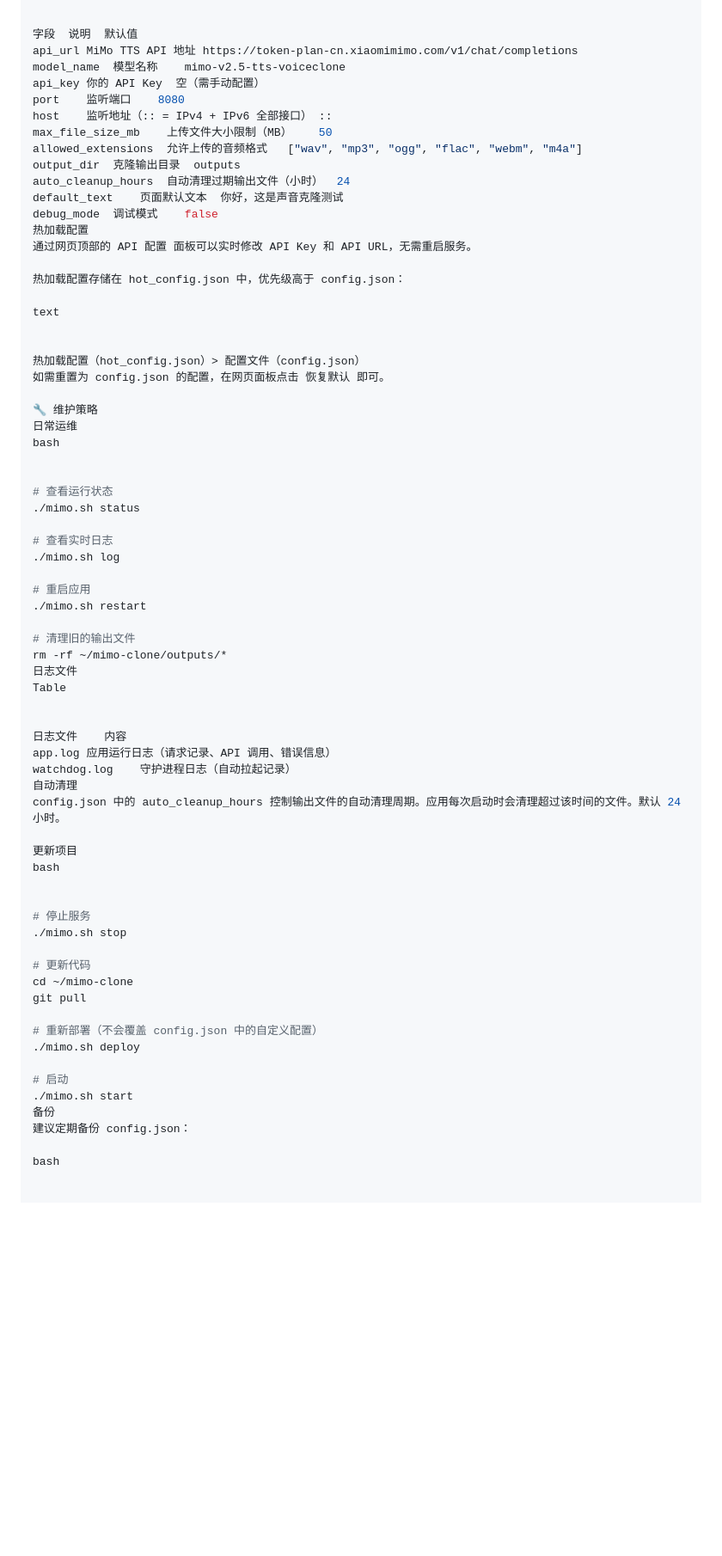
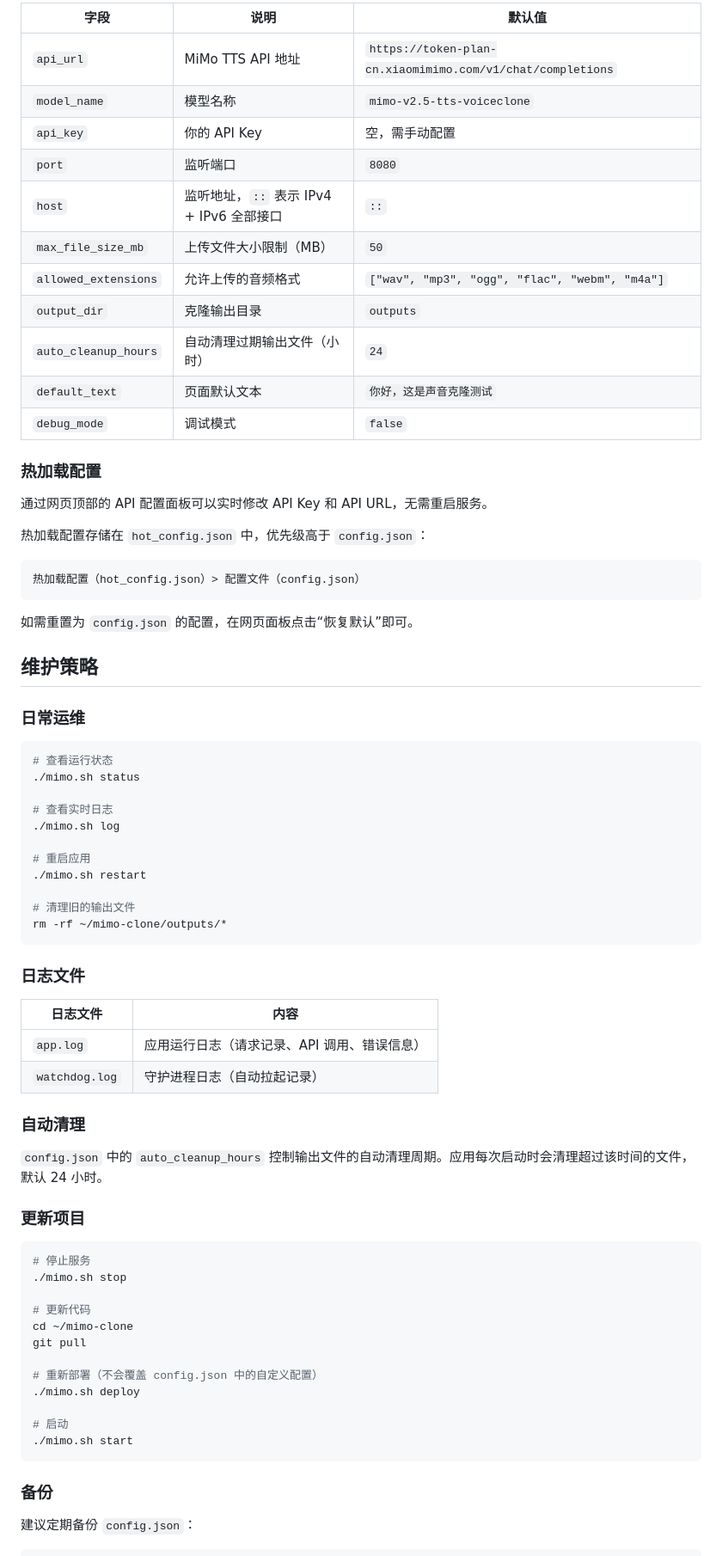
Before and after one commit to wj6015/mimo-clone, a Markdown page: readme.md, the part around one of its changes. Shown at 86% size. Rendered like a GitHub page; blank space fills up the shorter version.

````diff
--- a/readme.md
+++ b/readme.md
@@ -277,33 +415,35 @@ Table
 
+| 字段 | 说明 | 默认值 |
+| --- | --- | --- |
+| `api_url` | MiMo TTS API 地址 | `https://token-plan-cn.xiaomimimo.com/v1/chat/completions` |
+| `model_name` | 模型名称 | `mimo-v2.5-tts-voiceclone` |
+| `api_key` | 你的 API Key | 空，需手动配置 |
+| `port` | 监听端口 | `8080` |
+| `host` | 监听地址，`::` 表示 IPv4 + IPv6 全部接口 | `::` |
+| `max_file_size_mb` | 上传文件大小限制（MB） | `50` |
+| `allowed_extensions` | 允许上传的音频格式 | `["wav", "mp3", "ogg", "flac", "webm", "m4a"]` |
+| `output_dir` | 克隆输出目录 | `outputs` |
+| `auto_cleanup_hours` | 自动清理过期输出文件（小时） | `24` |
+| `default_text` | 页面默认文本 | `你好，这是声音克隆测试` |
+| `debug_mode` | 调试模式 | `false` |
 
-字段	说明	默认值
-api_url	MiMo TTS API 地址	https://token-plan-cn.xiaomimimo.com/v1/chat/completions
-model_name	模型名称	mimo-v2.5-tts-voiceclone
-api_key	你的 API Key	空（需手动配置）
-port	监听端口	8080
-host	监听地址（:: = IPv4 + IPv6 全部接口）	::
-max_file_size_mb	上传文件大小限制（MB）	50
-allowed_extensions	允许上传的音频格式	["wav", "mp3", "ogg", "flac", "webm", "m4a"]
-output_dir	克隆输出目录	outputs
-auto_cleanup_hours	自动清理过期输出文件（小时）	24
-default_text	页面默认文本	你好，这是声音克隆测试
-debug_mode	调试模式	false
-热加载配置
-通过网页顶部的 API 配置 面板可以实时修改 API Key 和 API URL，无需重启服务。
+### 热加载配置
 
-热加载配置存储在 hot_config.json 中，优先级高于 config.json：
+通过网页顶部的 API 配置面板可以实时修改 API Key 和 API URL，无需重启服务。
 
-text
+热加载配置存储在 `hot_config.json` 中，优先级高于 `config.json`：
 
+```text
+热加载配置（hot_config.json）> 配置文件（config.json）
+```
 
-热加载配置（hot_config.json）> 配置文件（config.json）
-如需重置为 config.json 的配置，在网页面板点击 恢复默认 即可。
+如需重置为 `config.json` 的配置，在网页面板点击“恢复默认”即可。
 
-🔧 维护策略
-日常运维
-bash
+## 维护策略
 
+### 日常运维
 
+```bash
 # 查看运行状态
 ./mimo.sh status
 
@@ -315,20 +455,22 @@ bash
 
 # 清理旧的输出文件
 rm -rf ~/mimo-clone/outputs/*
-日志文件
-Table
+```
 
+### 日志文件
 
-日志文件	内容
-app.log	应用运行日志（请求记录、API 调用、错误信息）
-watchdog.log	守护进程日志（自动拉起记录）
-自动清理
-config.json 中的 auto_cleanup_hours 控制输出文件的自动清理周期。应用每次启动时会清理超过该时间的文件。默认 24 小时。
+| 日志文件 | 内容 |
+| --- | --- |
+| `app.log` | 应用运行日志（请求记录、API 调用、错误信息） |
+| `watchdog.log` | 守护进程日志（自动拉起记录） |
 
-更新项目
-bash
+### 自动清理
 
+`config.json` 中的 `auto_cleanup_hours` 控制输出文件的自动清理周期。应用每次启动时会清理超过该时间的文件，默认 24 小时。
 
+### 更新项目
+
+```bash
 # 停止服务
 ./mimo.sh stop
 
@@ -341,10 +483,11 @@ git pull
 
 # 启动
 ./mimo.sh start
-备份
-建议定期备份 config.json：
+```
 
-bash
+### 备份
 
+建议定期备份 `config.json`：
 
+```bash
 cp ~/mimo-clone/config.json ~/config.json.bak
````
Also changed, not shown: other parts of readme.md (+399 -239 lines).
